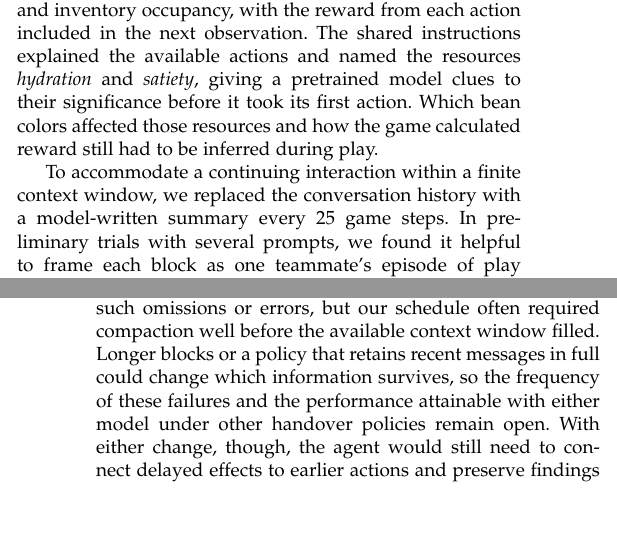
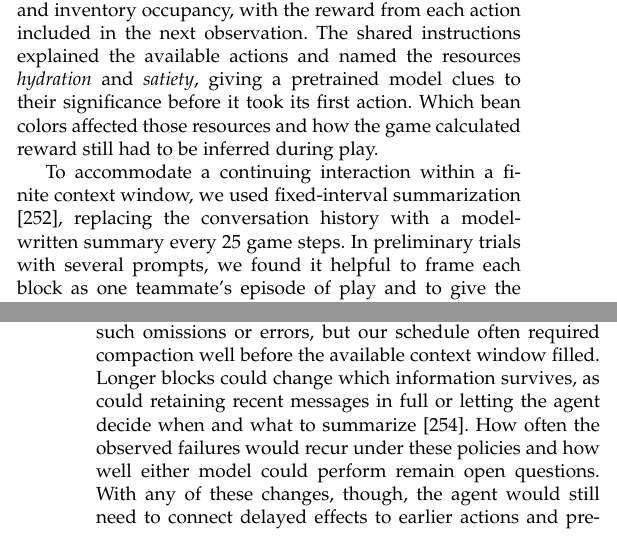
Before and after one commit to fractalbrain-ai/10d-paper, a LaTeX paper (crl_desiderata.tex): two parts of the columns of pages 34 and 36 of 45, joined at a grey line, cut so that both start at the same text, the shorter picture padded with empty space. Compiled offline with pdfLaTeX.

Commit message:
Context compaction references for the companion
Section 4.7 now cites the fixed-interval summarization baseline
from Li et al. as a precedent for the evaluation's model-written
summaries at fixed handovers.

The closing discussion adds model-controlled compaction as an
alternative handover policy. Devoto et al. compare this approach
with harness-controlled compaction, motivating a test of whether
letting the agent choose when and what to summarize changes
which information survives across handovers.

```diff
--- a/crl_desiderata.tex
+++ b/crl_desiderata.tex
@@ -1815,7 +1815,7 @@ The language-model harness asked for one action at a time, supplying a numerical
 The shared instructions explained the available actions and named the resources \emph{hydration} and \emph{satiety}, giving a pretrained model clues to their significance before it took its first action.
 Which bean colors affected those resources and how the game calculated reward still had to be inferred during play.
 
-To accommodate a continuing interaction within a finite context window, we replaced the conversation history with a model-written summary every 25 game steps.
+To accommodate a continuing interaction within a finite context window, we used fixed-interval summarization \cite{li2026}, replacing the conversation history with a model-written summary every 25 game steps.
 In preliminary trials with several prompts, we found it helpful to frame each block as one teammate's episode of play and to give the team a common objective of maximizing cumulative reward over the entire lifetime.
 Within a run, the same model played all 80 blocks with fixed parameters and no external tools.
 After observing the outcome of its last action in a block, the model summarized its findings, hypotheses, and unfinished plans.
@@ -1873,8 +1873,9 @@ Taken together, the actions and summaries distinguish two difficulties that the
 An agent could lose a finding that had previously guided behavior, as with the warning about the bitter bean, or carry forward an incorrect explanation that continued to guide its decisions, as with the suspected hazardous cells.
 Both patterns remained visible in the final handovers, with GPT on seed 43 still treating the bitter color as untested and Qwen on seed 44 attributing the delayed hydration loss to invisible traps\ifincludepilotprompts\ (Appendix~\ref{app:companion-final-handovers})\fi.
 Any handover that replaces earlier messages with a summary leaves room for such omissions or errors, but our schedule often required compaction well before the available context window filled.
-Longer blocks or a policy that retains recent messages in full could change which information survives, so the frequency of these failures and the performance attainable with either model under other handover policies remain open.
-With either change, though, the agent would still need to connect delayed effects to earlier actions and preserve findings whose relevance may become apparent much later.
+Longer blocks could change which information survives, as could retaining recent messages in full or letting the agent decide when and what to summarize \cite{devoto2026}.
+How often the observed failures would recur under these policies and how well either model could perform remain open questions.
+With any of these changes, though, the agent would still need to connect delayed effects to earlier actions and preserve findings whose relevance may become apparent much later.
 
 \section{Conclusion}
 
```
Also changed, not shown: crl_desiderata.bib (+15 -0 lines).
